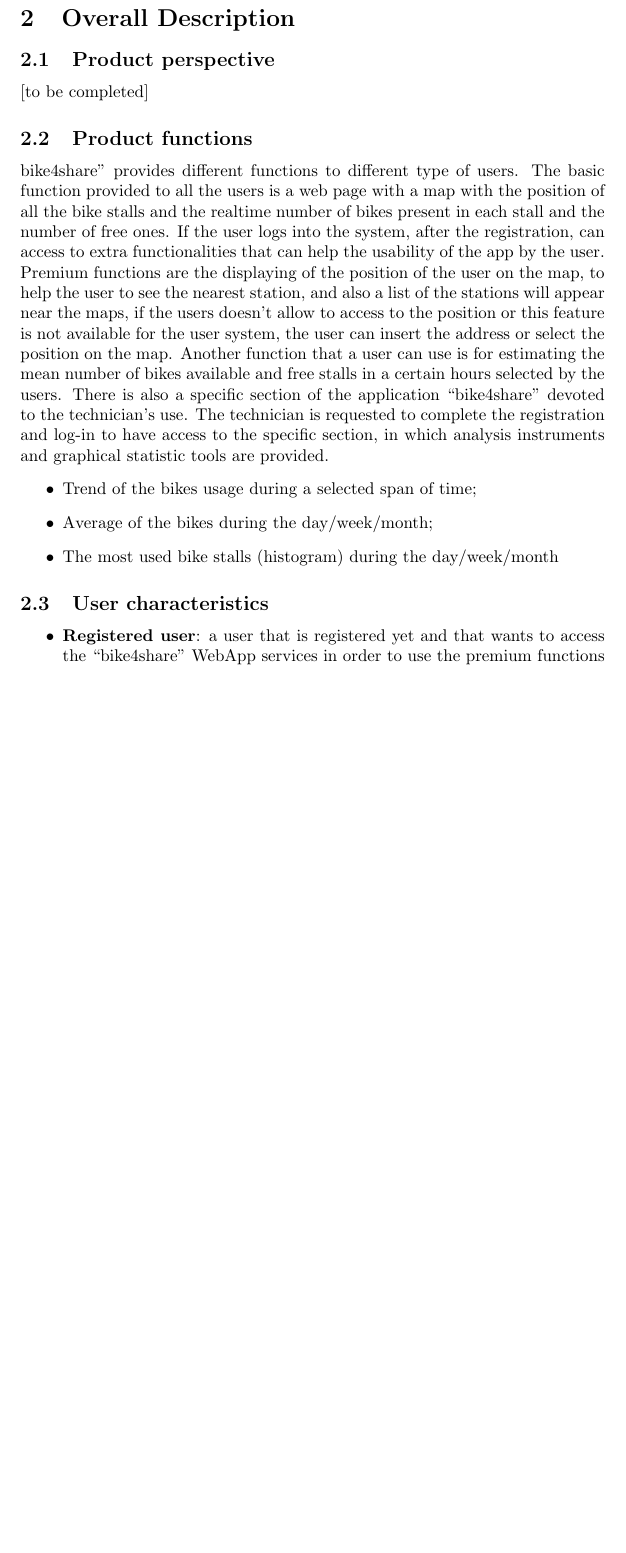
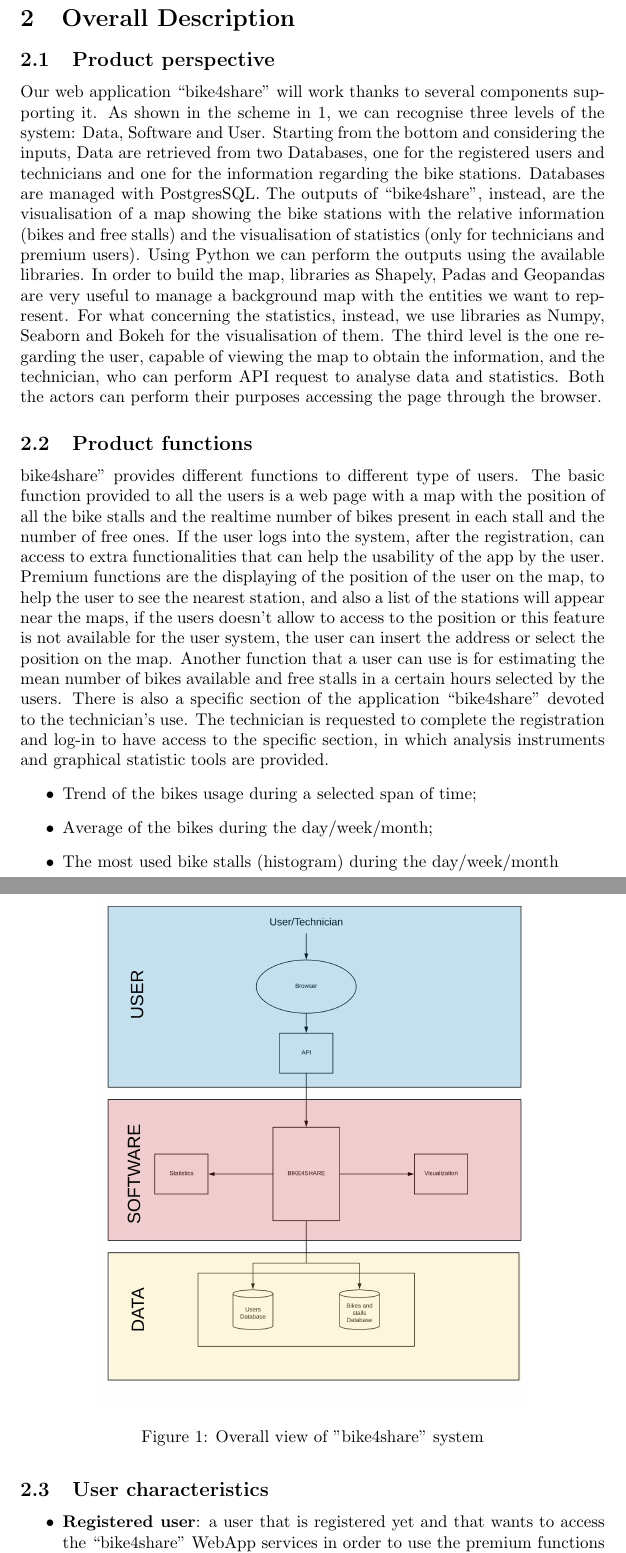
Before and after one commit to LorenzoStucchi/bike4share, a LaTeX document (ReleasedDocs/LaTeX file/main.tex): part of page 4 of 13 before the commit and two parts of pages 4 and 5 of 14 after it, the two joined at a grey line, cut so that both start at the same text, the shorter picture padded with empty space. Compiled offline with pdfLaTeX.

Commit message:
final first version of RASD

```diff
--- a/ReleasedDocs/LaTeX file/main.tex
+++ b/ReleasedDocs/LaTeX file/main.tex
@@ -1,9 +1,11 @@
 \documentclass{article}
 \usepackage[utf8]{inputenc}
+\usepackage{graphicx}
+\usepackage{float}
 
 \title{Requirement Analysis and Specification Document: bike4share}
-\author{Maffioli Sara \& Papale Lorenzo \& Stucchi Lorenzo \& Vaghi Federica}
-\date{2019}
+\author{Maffioli Sara, Papale Lorenzo, \\ Stucchi Lorenzo \& Vaghi Federica}
+
 
 \begin{document}
 
@@ -28,7 +30,17 @@
 
 \section{Overall Description}
 \subsection{Product perspective}
-[to be completed]
+Our web application “bike4share” will work thanks to several components supporting it. As shown in the scheme in \ref{fig:schema}, we can recognise three levels of the system: Data, Software and User.
+Starting from the bottom and considering the inputs, Data are retrieved from two Databases, one for the registered users and technicians and one for the information regarding the bike stations. Databases are managed with PostgresSQL.
+The outputs of “bike4share”, instead, are the visualisation of a map showing the bike stations with the relative information (bikes and free stalls) and the visualisation of statistics (only for technicians and premium users). Using Python we can perform the outputs using the available libraries. In order to build the map, libraries as Shapely, Padas and Geopandas are very useful to manage a background map with the entities we want to represent. For what concerning the statistics, instead, we use libraries as Numpy, Seaborn and Bokeh for the visualisation of them. The third level is the one regarding the user, capable of viewing the map to obtain the information, and the technician, who can perform API request to analyse data and statistics. Both the actors can perform their purposes accessing the page through the browser.
+
+\begin{figure}[h]
+    \centering
+    \includegraphics[width=0.75\linewidth]{image/overallview.PNG}
+    \caption{Overall view of "bike4share" system}
+    \label{fig:schema}
+\end{figure}
+
 \subsection{Product functions}
 bike4share” provides different functions to different type of users.
 The basic function provided to all the users is a web page with a map with the position of all the bike stalls and the realtime number of bikes present in each stall and the number of free ones.
```
Also changed, not shown: ReleasedDocs/LaTeX file/image/overallview.PNG (added).
